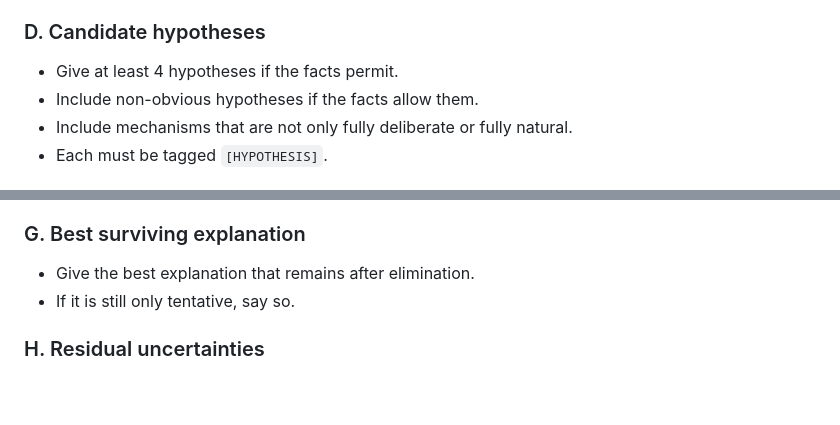
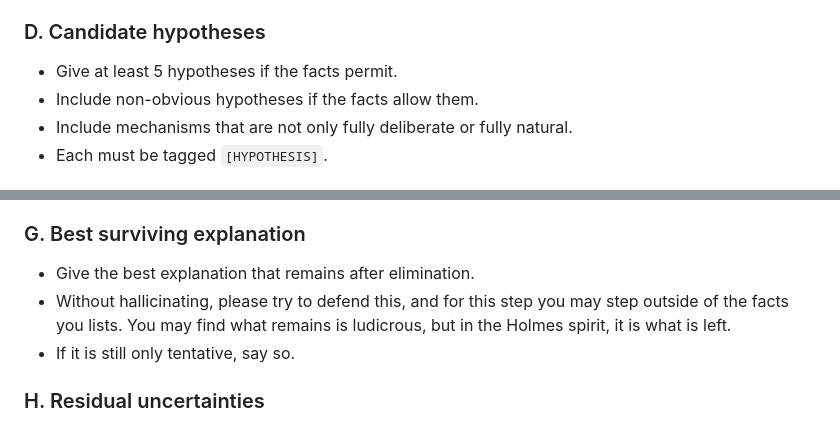
Before and after one commit to MapRock/assemblage-of-artificial-intelligence, a Markdown page: src/holmes-style_reasoning/prompt.md, 2 parts joined by grey strips. Drawn GitHub-style; blank space fills up the shorter version.

```diff
--- a/src/holmes-style_reasoning/prompt.md
+++ b/src/holmes-style_reasoning/prompt.md
@@ -168,7 +168,7 @@ Each item in this section should be tagged as one of:
 
 ### D. Candidate hypotheses
 
-- Give at least 4 hypotheses if the facts permit.
+- Give at least 5 hypotheses if the facts permit.
 - Include non-obvious hypotheses if the facts allow them.
 - Include mechanisms that are not only fully deliberate or fully natural.
 - Each must be tagged `[HYPOTHESIS]`.
@@ -201,6 +201,7 @@ Tag each statement `[DEDUCTION]`.
 ### G. Best surviving explanation
 
 - Give the best explanation that remains after elimination.
+- Without hallicinating, please try to defend this, and for this step you may step outside of the facts you lists. You may find what remains is ludicrous, but in the Holmes spirit, it is what is left.
 - If it is still only tentative, say so.
 
 ### H. Residual uncertainties
```
